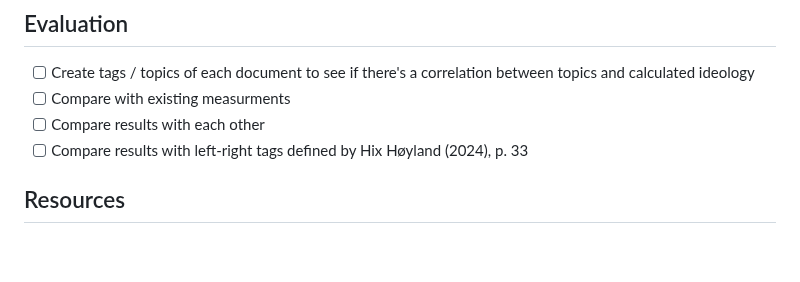
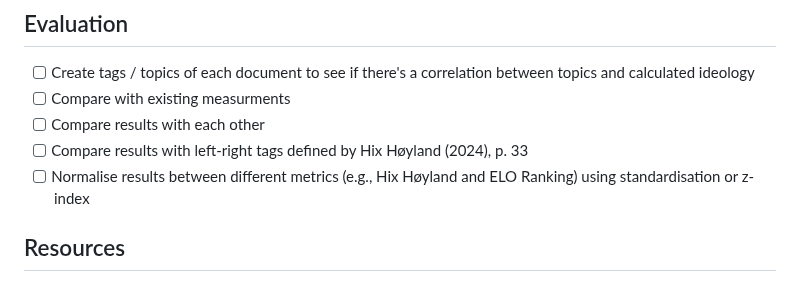
Before and after one commit to fabianaiolfi/eu-policy-feedback, a Markdown page: README.md, the part around the change. GitHub-like rendering; blank space fills up the shorter version.

Commit message:
Update README with evalation idea

```diff
--- a/README.md
+++ b/README.md
@@ -55,6 +55,7 @@
 - [ ] Compare with existing measurments
 - [ ] Compare results with each other
 - [ ] Compare results with left-right tags defined by Hix Høyland (2024), p. 33
+- [ ] Normalise results between different metrics (e.g., Hix Høyland and ELO Ranking) using standardisation or z-index
 
 ## Resources
 - https://michalovadek.github.io/eurlex/
```
